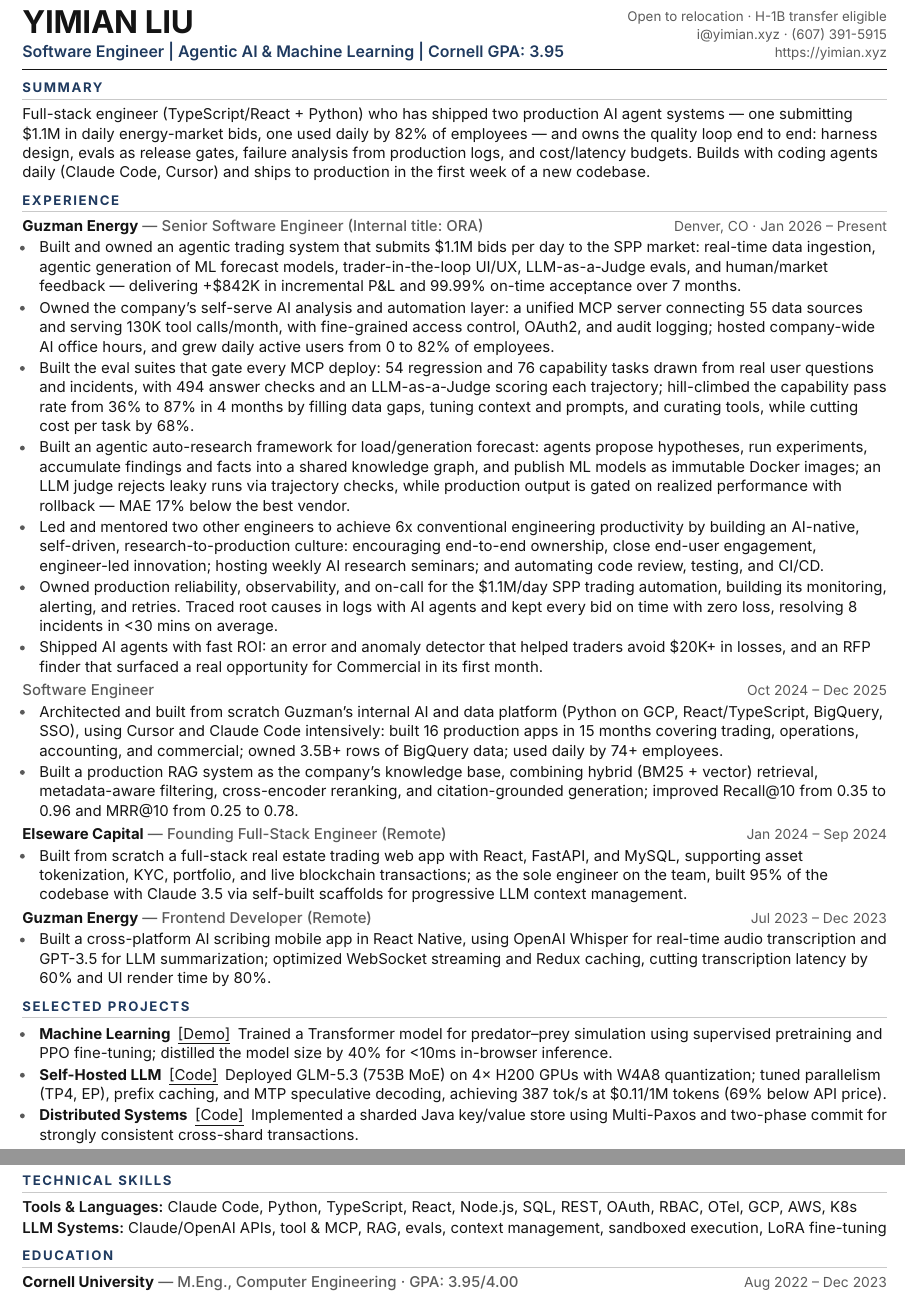
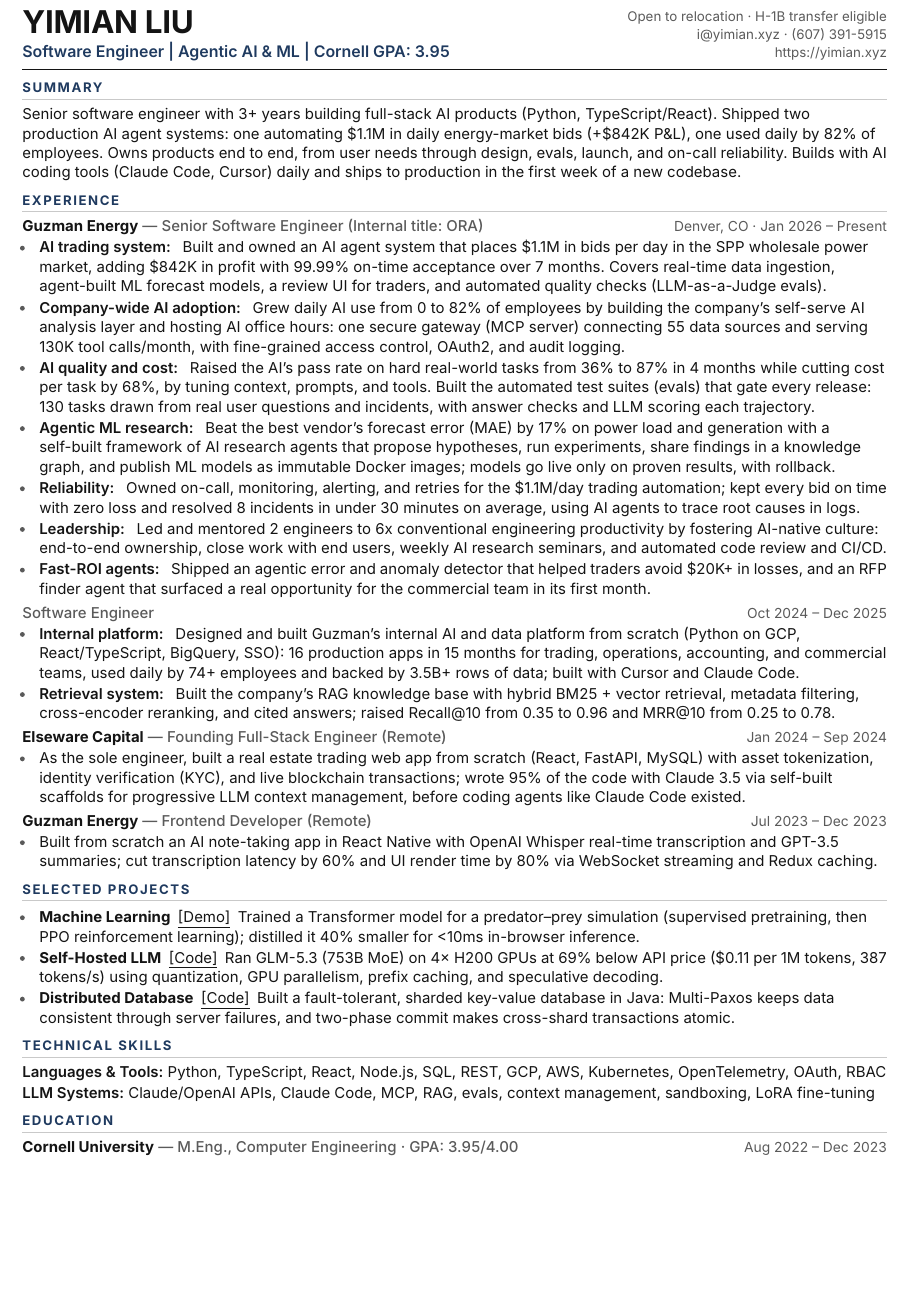
Before and after one commit to yimianxyz/resume, a LaTeX CV (Yimian-Liu-Resume-Full.tex): two parts of pages 1 and 2 of 2 before the commit and part of page 1 of 2 after it, the two joined at a grey line, cut so that both start at the same text, the shorter picture padded with empty space. Compiled offline with XeLaTeX.

Commit message:
Update resume to enhance clarity and detail in the summary and experience sections, including new command for lead roles and improved descriptions of AI projects and achievements. Updated binary resume files to reflect these changes.

```diff
--- a/Yimian-Liu-Resume-Full.tex
+++ b/Yimian-Liu-Resume-Full.tex
@@ -37,6 +37,7 @@
 
 \newcommand{\gap}{\vspace{1.09bp}}
 \newcommand{\name}[1]{{\bfseries#1}}
+\newcommand{\lead}[1]{{\fontSemiBold#1}\enspace}
 \newcommand{\skill}[1]{{\fontSemiBold#1}}
 \newcommand{\role}[1]{{\fontMedium\color{gray}#1}}
 \newcommand{\sep}{ \role{—} }
@@ -53,60 +54,64 @@
 \fontsize{9.3bp}{12.09bp}\selectfont\color{ink}
 
 {\fontName\fontsize{19.5bp}{15bp}\selectfont YIMIAN LIU\par}
-{\fontSemiBold\fontsize{9.9bp}{15bp}\selectfont\color{navy}Software Engineer | Agentic AI \& Machine Learning | Cornell GPA: 3.95\hfill
+{\fontSemiBold\fontsize{9.9bp}{15bp}\selectfont\color{navy}Software Engineer | Agentic AI \& ML | Cornell GPA: 3.95\hfill
   \smash{\parbox[b]{200bp}{\normalfont\fontsize{8.295bp}{11.25bp}\selectfont\color{gray}\raggedleft
 Open to relocation · H-1B transfer eligible\\\href{mailto:i@yimian.xyz}{i@yimian.xyz} · (607) 391-5915\\\href{https://yimian.xyz/}{https://yimian.xyz}}}\par}
 \rulebelow{6.75bp}{ink}{2.68bp}
 
 \heading{SUMMARY}
-Full-stack engineer (TypeScript/React + Python) who has shipped two production AI agent systems --- one submitting \$1.1M in daily energy-market bids, one used daily by 82\% of employees --- and owns the quality loop end to end: harness design, evals as release gates, failure analysis from production logs, and cost/latency budgets. Builds with coding agents daily (Claude Code, Cursor) and ships to production in the first week of a new codebase.\par
+Senior software engineer with 3+ years building full-stack AI products (Python, TypeScript/React). Shipped two production AI agent systems: one automating \$1.1M in daily energy-market bids (+\$842K P\&L), one used daily by 82\% of employees. Owns products end to end, from user needs through design, evals, launch, and on-call reliability. Builds with AI coding tools (Claude Code, Cursor) daily and ships to production in the first week of a new codebase.\par
 
 \heading{EXPERIENCE}
 \name{Guzman Energy}\sep\role{Senior Software Engineer (Internal title: ORA)}\when{Denver, CO · Jan 2026 -- Present}
 \begin{itemize}
-  \item Built and owned an agentic trading system that submits \$1.1M bids per day to the SPP market: real-time data ingestion, agentic generation of ML forecast models, trader-in-the-loop UI/UX, LLM-as-a-Judge evals, and human/market feedback — delivering +\$842K in incremental P\&L and 99.99\% on-time acceptance over 7 months.
+  \item \lead{AI trading system:} Built and owned an AI agent system that places \$1.1M in bids per day in the SPP wholesale power market, adding \$842K in profit with 99.99\% on-time acceptance over 7 months. Covers real-time data ingestion, agent-built ML forecast models, a review UI for traders, and automated quality checks (LLM-as-a-Judge evals).
 
-  \item Owned the company's self-serve AI analysis and automation layer: a unified MCP server connecting 55 data sources and serving 130K tool calls/month, with fine-grained access control, OAuth2, and audit logging; hosted company-wide AI office hours, and grew daily active users from 0 to 82\% of employees.
+  \item \lead{Company-wide AI adoption:} Grew daily AI use from 0 to 82\% of employees by building the company's self-serve AI analysis layer and hosting AI office hours: one secure gateway (MCP server) connecting 55 data sources and serving 130K tool calls/month, with fine-grained access control, OAuth2, and audit logging.
 
-  \item Built the eval suites that gate every MCP deploy: 54 regression and 76 capability tasks drawn from real user questions and incidents, with 494 answer checks and an LLM-as-a-Judge scoring each trajectory; hill-climbed the capability pass rate from 36\% to 87\% in 4 months by filling data gaps, tuning context and prompts, and curating tools, while cutting cost per task by 68\%.
+  \item \lead{AI quality and cost:} Raised the AI's pass rate on hard real-world tasks from 36\% to 87\% in 4 months while cutting cost per task by 68\%, by tuning context, prompts, and tools. Built the automated test suites (evals) that gate every release: 130 tasks drawn from real user questions and incidents, with answer checks and LLM scoring each trajectory.
 
-  \item Built an agentic auto-research framework for load/generation forecast: agents propose hypotheses, run experiments, accumulate findings and facts into a shared knowledge graph, and publish ML models as immutable Docker images; an LLM judge rejects leaky runs via trajectory checks, while production output is gated on realized performance with rollback --- MAE 17\% below the best vendor.
+  \item \lead{Agentic ML research:} Beat the best vendor's forecast error (MAE) by 17\% on power load and generation with a self-built framework of AI research agents that propose hypotheses, run experiments, share findings in a knowledge graph, and publish ML models as immutable Docker images; models go live only on proven results, with rollback.
 
-  \item Led and mentored two other engineers to achieve 6x conventional engineering productivity by building an AI-native, self-driven, research-to-production culture: encouraging end-to-end ownership, close end-user engagement, engineer-led innovation; hosting weekly AI research seminars; and automating code review, testing, and CI/CD.
+  \item \lead{Reliability:} Owned on-call, monitoring, alerting, and retries for the \$1.1M/day trading automation; kept every bid on time with zero loss and resolved 8 incidents in under 30 minutes on average, using AI agents to trace root causes in logs.
 
-  \item Owned production reliability, observability, and on-call for the \$1.1M/day SPP trading automation, building its monitoring, alerting, and retries. Traced root causes in logs with AI agents and kept every bid on time with zero loss, resolving 8 incidents in <30 mins on average.
+  \item \lead{Leadership:} Led and mentored 2 engineers to 6x conventional engineering productivity by fostering AI-native culture: end-to-end ownership, close work with end users, weekly AI research seminars, and automated code review and CI/CD.
 
-  \item Shipped AI agents with fast ROI: an error and anomaly detector that helped traders avoid \$20K+ in losses, and an RFP finder that surfaced a real opportunity for Commercial in its first month.
+  \item \lead{Fast-ROI agents:} Shipped an agentic error and anomaly detector that helped traders avoid \$20K+ in losses, and an RFP finder agent that surfaced a real opportunity for the commercial team in its first month.
 
 \end{itemize}
 \role{Software Engineer}\when{Oct 2024 -- Dec 2025}
 \begin{itemize}
-  \item Architected and built from scratch Guzman's internal AI and data platform (Python on GCP, React/TypeScript, BigQuery, SSO), using Cursor and Claude Code intensively: built 16 production apps in 15 months covering trading, operations, accounting, and commercial; owned 3.5B+ rows of BigQuery data; used daily by 74+ employees.
+  \item \lead{Internal platform:} Designed and built Guzman's internal AI and data platform from scratch (Python on GCP, React/TypeScript, BigQuery, SSO): 16 production apps in 15 months for trading, operations, accounting, and commercial teams, used daily by 74+ employees and backed by 3.5B+ rows of data; built with Cursor and Claude Code.
 
-  \item Built a production RAG system as the company's knowledge base, combining hybrid (BM25 + vector) retrieval, metadata-aware filtering, cross-encoder reranking, and citation-grounded generation; improved Recall@10 from 0.35 to 0.96 and MRR@10 from 0.25 to 0.78.
+  \item \lead{Retrieval system:} Built the company's RAG knowledge base with hybrid BM25 + vector retrieval, metadata filtering, cross-encoder reranking, and cited answers; raised Recall@10 from 0.35 to 0.96 and MRR@10 from 0.25 to 0.78.
+
 \end{itemize}
 \name{Elseware Capital}\sep\role{Founding Full-Stack Engineer (Remote)}\when{Jan 2024 -- Sep 2024}
 \begin{itemize}
-  \item Built from scratch a full-stack real estate trading web app with React, FastAPI, and MySQL, supporting asset tokenization, KYC, portfolio, and live blockchain transactions; as the sole engineer on the team, built 95\% of the codebase with Claude 3.5 via self-built scaffolds for progressive LLM context management.
+  \item As the sole engineer, built a real estate trading web app from scratch (React, FastAPI, MySQL) with asset tokenization, identity verification (KYC), and live blockchain transactions; wrote 95\% of the code with Claude 3.5 via self-built scaffolds for progressive LLM context management, before coding agents like Claude Code existed.
+
 \end{itemize}
 \name{Guzman Energy}\sep\role{Frontend Developer (Remote)}\when{Jul 2023 -- Dec 2023}
 \begin{itemize}
-  \item Built a cross-platform AI scribing mobile app in React Native, using OpenAI Whisper for real-time audio transcription and GPT-3.5 for LLM summarization; optimized WebSocket streaming and Redux caching, cutting transcription latency by 60\% and UI render time by 80\%.
+  \item Built from scratch an AI note-taking app in React Native with OpenAI Whisper real-time transcription and GPT-3.5 summaries; cut transcription latency by 60\% and UI render time by 80\% via WebSocket streaming and Redux caching.
+
 \end{itemize}
 
 \heading{SELECTED PROJECTS}
 \begin{itemize}
-  \item \name{Machine Learning}\enspace\href{https://yimian.xyz/}{\underline{[Demo]}}\enspace Trained a Transformer model for predator–prey simulation using supervised pretraining and PPO fine-tuning; distilled the model size by 40\% for <10ms in-browser inference.
+  \item \name{Machine Learning}\enspace\href{https://yimian.xyz/}{\underline{[Demo]}}\enspace Trained a Transformer model for a predator–prey simulation (supervised pretraining, then PPO reinforcement learning); distilled it 40\% smaller for <10ms in-browser inference.
 
-  \item \name{Self-Hosted LLM}\enspace\href{https://github.com/yimianxyz/llm-host}{\underline{[Code]}}\enspace Deployed GLM-5.3 (753B MoE) on 4× H200 GPUs with W4A8 quantization; tuned parallelism (TP4, EP), prefix caching, and MTP speculative decoding, achieving 387 tok/s at \$0.11/1M tokens (69\% below API price).
+  \item \name{Self-Hosted LLM}\enspace\href{https://github.com/yimianxyz/llm-host}{\underline{[Code]}}\enspace Ran GLM-5.3 (753B MoE) on 4× H200 GPUs at 69\% below API price (\$0.11 per 1M tokens, 387 tokens/s) using quantization, GPU parallelism, prefix caching, and speculative decoding.
 
-  \item \name{Distributed Systems}\enspace\href{https://github.com/yimianxyz/dslabs-public}{\underline{[Code]}}\enspace Implemented a sharded Java key/value store using Multi-Paxos and two-phase commit for strongly consistent cross-shard transactions.
+  \item \name{Distributed Database}\enspace\href{https://github.com/yimianxyz/dslabs-public}{\underline{[Code]}}\enspace Built a fault-tolerant, sharded key-value database in Java: Multi-Paxos keeps data consistent through server failures, and two-phase commit makes cross-shard transactions atomic.
+
 \end{itemize}
 
 \heading{TECHNICAL SKILLS}
-\skill{Tools \& Languages:} Claude Code, Python, TypeScript, React, Node.js, SQL, REST, OAuth, RBAC, OTel, GCP, AWS, K8s\par
+\skill{Languages \& Tools:} Python, TypeScript, React, Node.js, SQL, REST, GCP, AWS, Kubernetes, OpenTelemetry, OAuth, RBAC\par
 \gap
-\skill{LLM Systems:} Claude/OpenAI APIs, tool \& MCP, RAG, evals, context management, sandboxed execution, LoRA fine-tuning\par
+\skill{LLM Systems:} Claude/OpenAI APIs, Claude Code, MCP, RAG, evals, context management, sandboxing, LoRA fine-tuning\par
 
 \heading{EDUCATION}
 \name{Cornell University}\sep\role{M.Eng., Computer Engineering · GPA: 3.95/4.00}\when{Aug 2022 -- Dec 2023}
```
Also changed, not shown: Yimian-Liu-Resume.tex (+25 -15 lines), Yimian-Liu-Resume-Full.pdf, Yimian-Liu-Resume.pdf.
